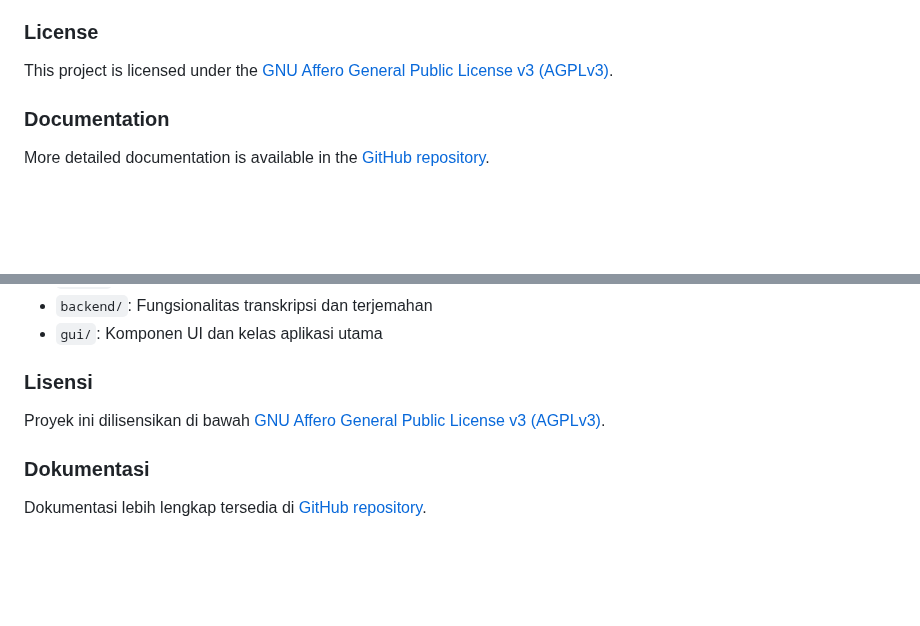
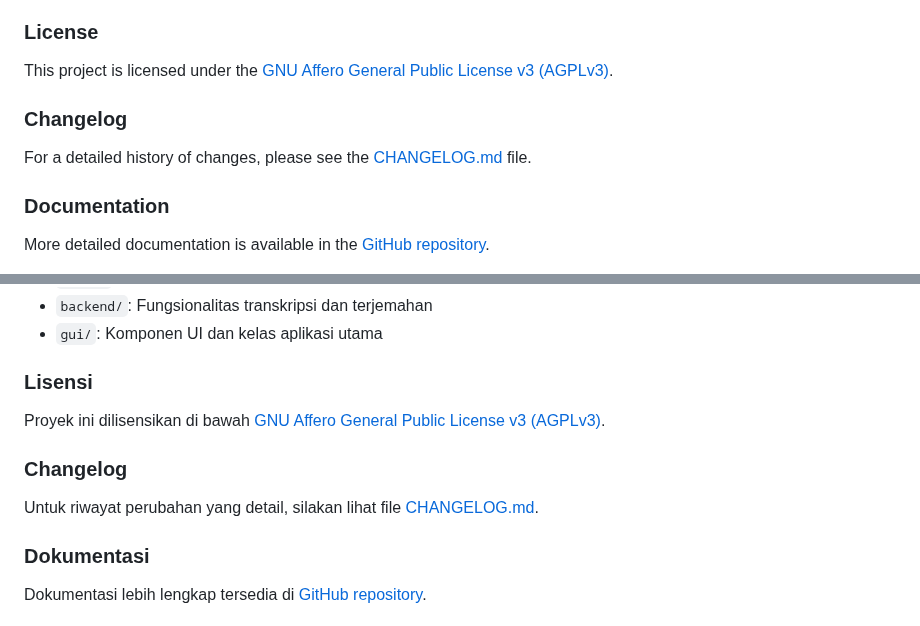
Before and after one commit to Fapzarz/FilmTranslatorGenerator, a Markdown page: README.md, 2 parts joined by grey strips. Rendered like a GitHub page; folded sections open; blank space fills up the shorter version.

Commit message:
Update README.md: Add link to CHANGELOG.md

```diff
--- a/README.md
+++ b/README.md
@@ -91,6 +91,10 @@ This project uses a modular structure to facilitate development and maintenance:
 ### License
 
 This project is licensed under the [GNU Affero General Public License v3 (AGPLv3)](LICENSE).
+
+### Changelog
+
+For a detailed history of changes, please see the [CHANGELOG.md](CHANGELOG.md) file.
 
 ### Documentation
 
@@ -188,6 +192,10 @@ Proyek ini menggunakan struktur modular untuk memudahkan pengembangan dan pemeli
 
 Proyek ini dilisensikan di bawah [GNU Affero General Public License v3 (AGPLv3)](LICENSE).
 
+### Changelog
+
+Untuk riwayat perubahan yang detail, silakan lihat file [CHANGELOG.md](CHANGELOG.md).
+
 ### Dokumentasi
 
 Dokumentasi lebih lengkap tersedia di [GitHub repository](https://github.com/Fapzarz/FilmTranslatorGenerator).
```
